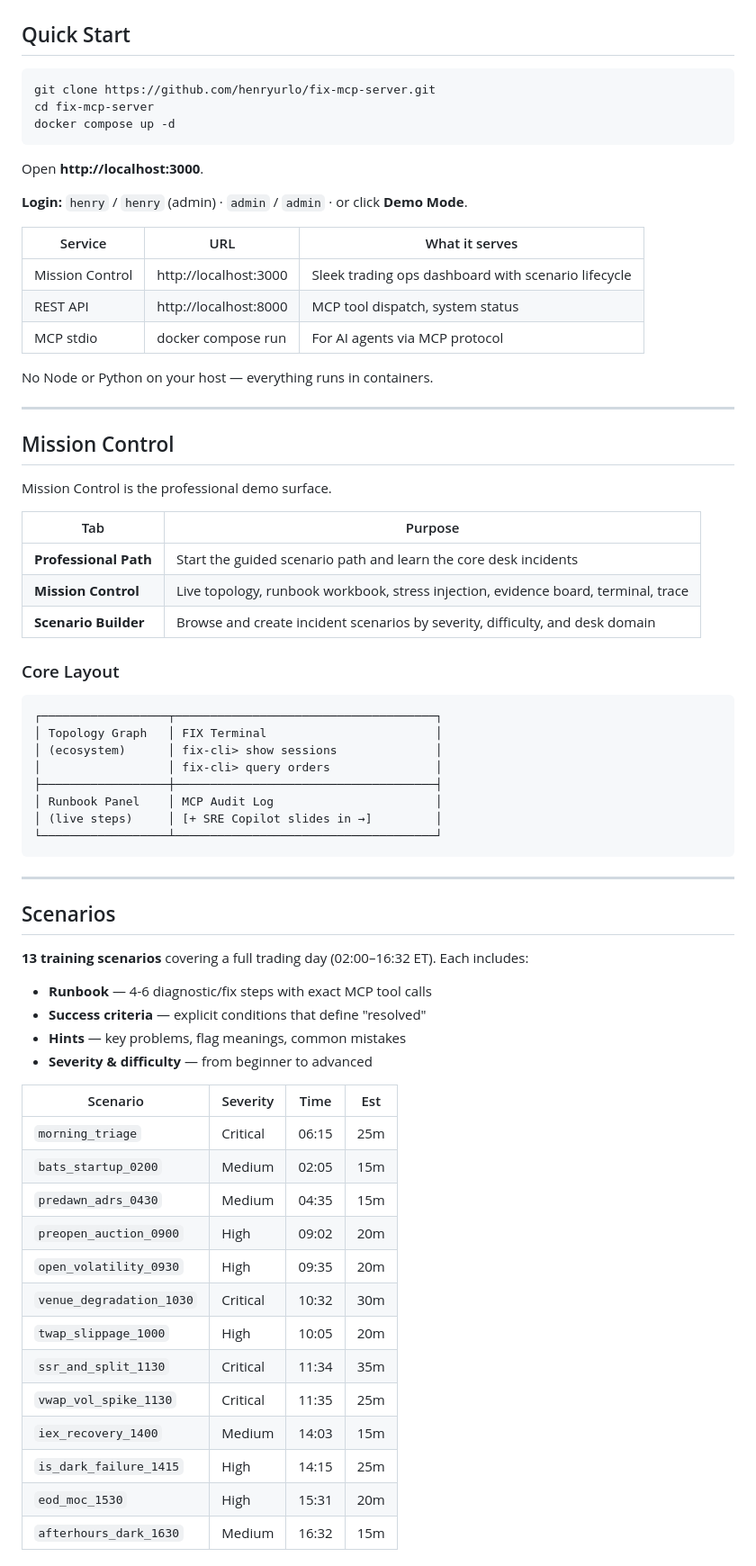
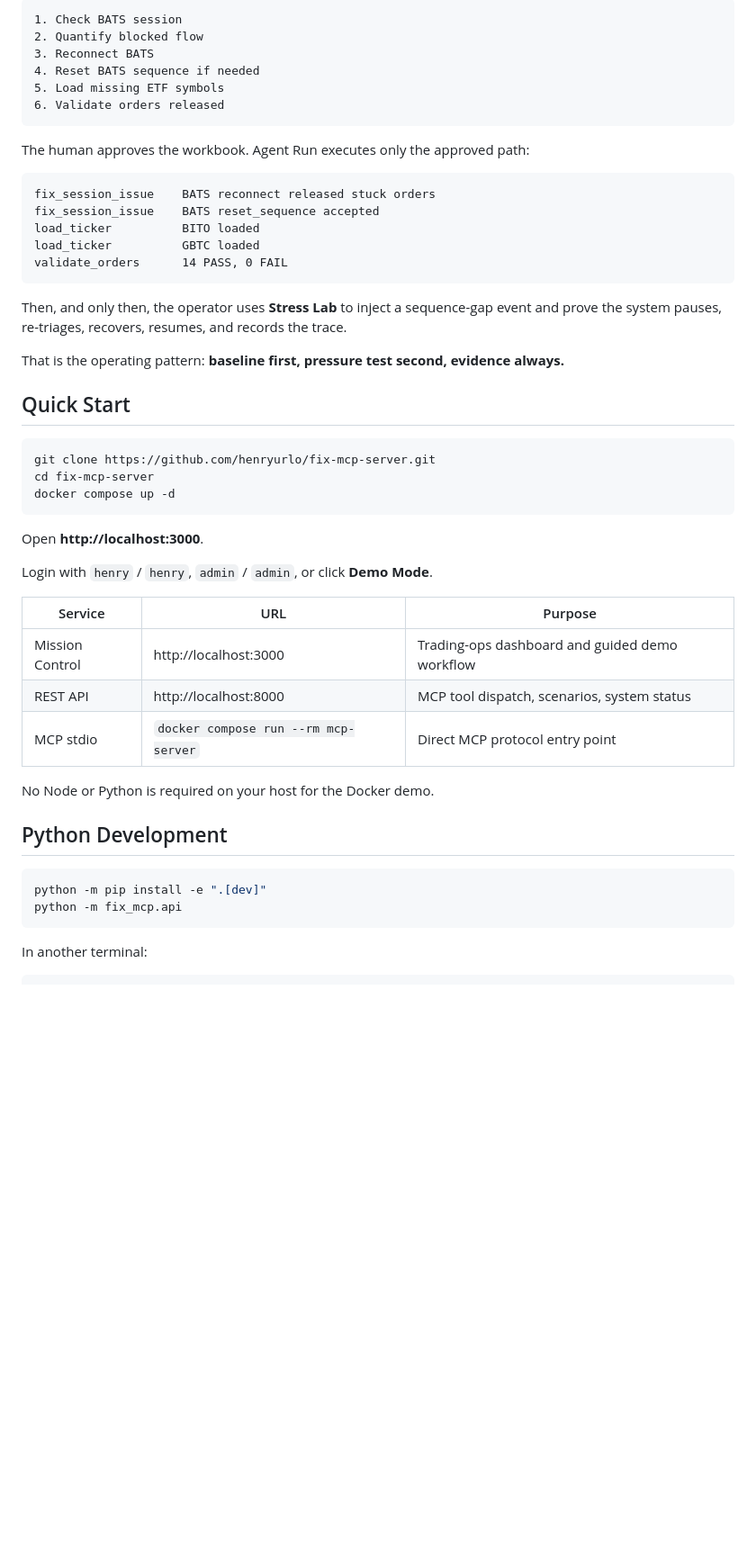
Before and after one commit to henryurlo/fix-mcp-server, a Markdown page: README.md, the part around the change printed below. Shown: that part at 90% size. Drawn GitHub-style; blank space fills up the shorter version.

````diff
--- a/README.md
+++ b/README.md
@@ -38,3 +51,25 @@ The professional engagement is the integration layer: wire the same MCP tools an
+```text
+1. Check BATS session
+2. Quantify blocked flow
+3. Reconnect BATS
+4. Reset BATS sequence if needed
+5. Load missing ETF symbols
+6. Validate orders released
+```
+
+The human approves the workbook. Agent Run executes only the approved path:
+
+```text
+fix_session_issue    BATS reconnect released stuck orders
+fix_session_issue    BATS reset_sequence accepted
+load_ticker          BITO loaded
+load_ticker          GBTC loaded
+validate_orders      14 PASS, 0 FAIL
+```
+
+Then, and only then, the operator uses **Stress Lab** to inject a sequence-gap event and prove the system pauses, re-triages, recovers, resumes, and records the trace.
+
+That is the operating pattern: **baseline first, pressure test second, evidence always.**
 
 ## Quick Start
 
@@ -46,64 +81,22 @@ docker compose up -d
 
 Open **http://localhost:3000**.
 
-**Login:** `henry` / `henry` (admin) · `admin` / `admin` · or click **Demo Mode**.
+Login with `henry` / `henry`, `admin` / `admin`, or click **Demo Mode**.
 
-| Service   | URL                    | What it serves                     |
-|-----------|------------------------|------------------------------------|
-| Mission Control | http://localhost:3000  | Sleek trading ops dashboard with scenario lifecycle |
-| REST API  | http://localhost:8000  | MCP tool dispatch, system status   |
-| MCP stdio | docker compose run      | For AI agents via MCP protocol     |
+| Service | URL | Purpose |
+|---|---|---|
+| Mission Control | http://localhost:3000 | Trading-ops dashboard and guided demo workflow |
+| REST API | http://localhost:8000 | MCP tool dispatch, scenarios, system status |
+| MCP stdio | `docker compose run --rm mcp-server` | Direct MCP protocol entry point |
 
-No Node or Python on your host — everything runs in containers.
+No Node or Python is required on your host for the Docker demo.
 
----
+## Python Development
 
-## Mission Control
-
-Mission Control is the professional demo surface.
-
-| Tab | Purpose |
-|-----|---------|
-| **Professional Path** | Start the guided scenario path and learn the core desk incidents |
-| **Mission Control** | Live topology, runbook workbook, stress injection, evidence board, terminal, trace |
-| **Scenario Builder** | Browse and create incident scenarios by severity, difficulty, and desk domain |
-
-### Core Layout
-
-```
-┌──────────────────┬─────────────────────────────────────┐
-│ Topology Graph   │ FIX Terminal                        │
-│ (ecosystem)      │ fix-cli> show sessions              │
-│                  │ fix-cli> query orders               │
-├──────────────────┼─────────────────────────────────────┤
-│ Runbook Panel    │ MCP Audit Log                       │
-│ (live steps)     │ [+ SRE Copilot slides in →]         │
-└──────────────────┴─────────────────────────────────────┘
+```bash
+python -m pip install -e ".[dev]"
+python -m fix_mcp.api
 ```
 
----
+In another terminal:
 
-## Scenarios
-
-**13 training scenarios** covering a full trading day (02:00–16:32 ET). Each includes:
-- **Runbook** — 4-6 diagnostic/fix steps with exact MCP tool calls
-- **Success criteria** — explicit conditions that define "resolved"
-- **Hints** — key problems, flag meanings, common mistakes
-- **Severity & difficulty** — from beginner to advanced
-
-| Scenario | Severity | Time | Est |
-|----------|----------|------|-----|
-| `morning_triage` | Critical | 06:15 | 25m |
-| `bats_startup_0200` | Medium | 02:05 | 15m |
-| `predawn_adrs_0430` | Medium | 04:35 | 15m |
-| `preopen_auction_0900` | High | 09:02 | 20m |
-| `open_volatility_0930` | High | 09:35 | 20m |
-| `venue_degradation_1030` | Critical | 10:32 | 30m |
-| `twap_slippage_1000` | High | 10:05 | 20m |
-| `ssr_and_split_1130` | Critical | 11:34 | 35m |
-| `vwap_vol_spike_1130` | Critical | 11:35 | 25m |
-| `iex_recovery_1400` | Medium | 14:03 | 15m |
-| `is_dark_failure_1415` | High | 14:15 | 25m |
-| `eod_moc_1530` | High | 15:31 | 20m |
-| `afterhours_dark_1630` | Medium | 16:32 | 15m |
-
````
Also changed, not shown: other parts of README.md (+86 -100 lines), CHANGELOG.md (added, +12 -0 lines), docs/launch-package.md (added, +72 -0 lines), docs/img/dashboard-demo.png (added), 1 other file.
